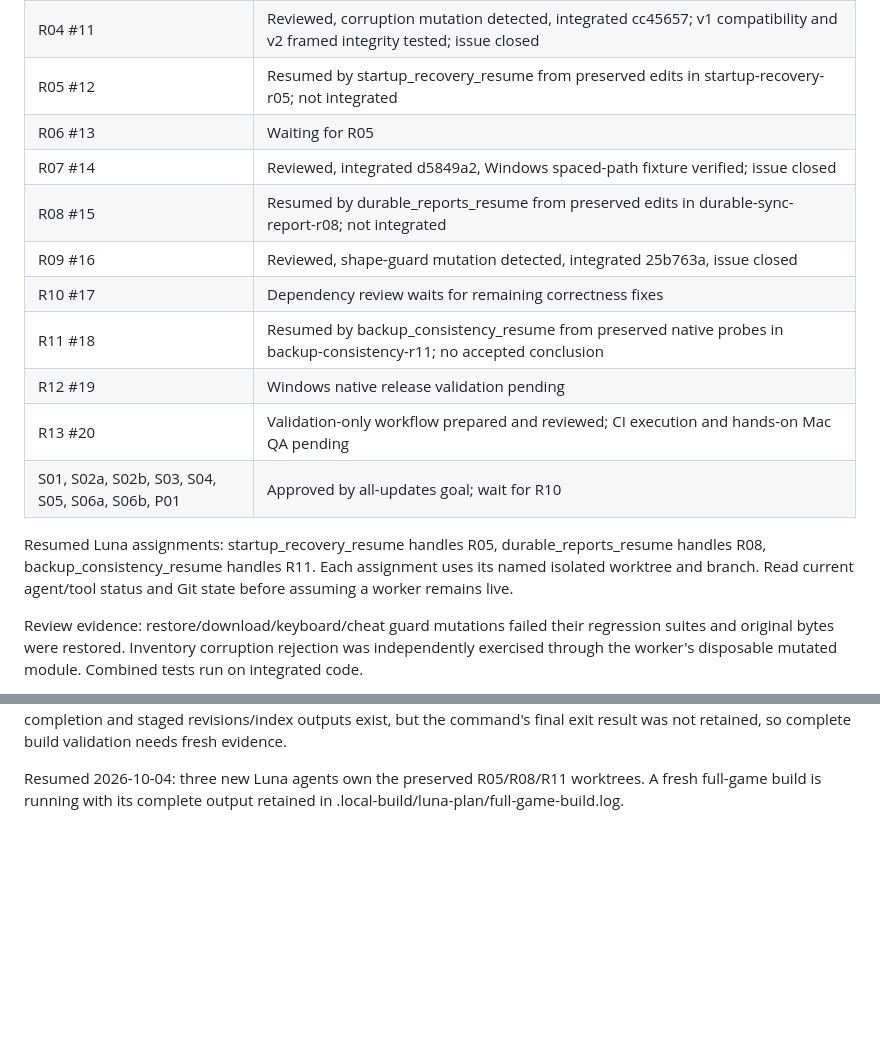
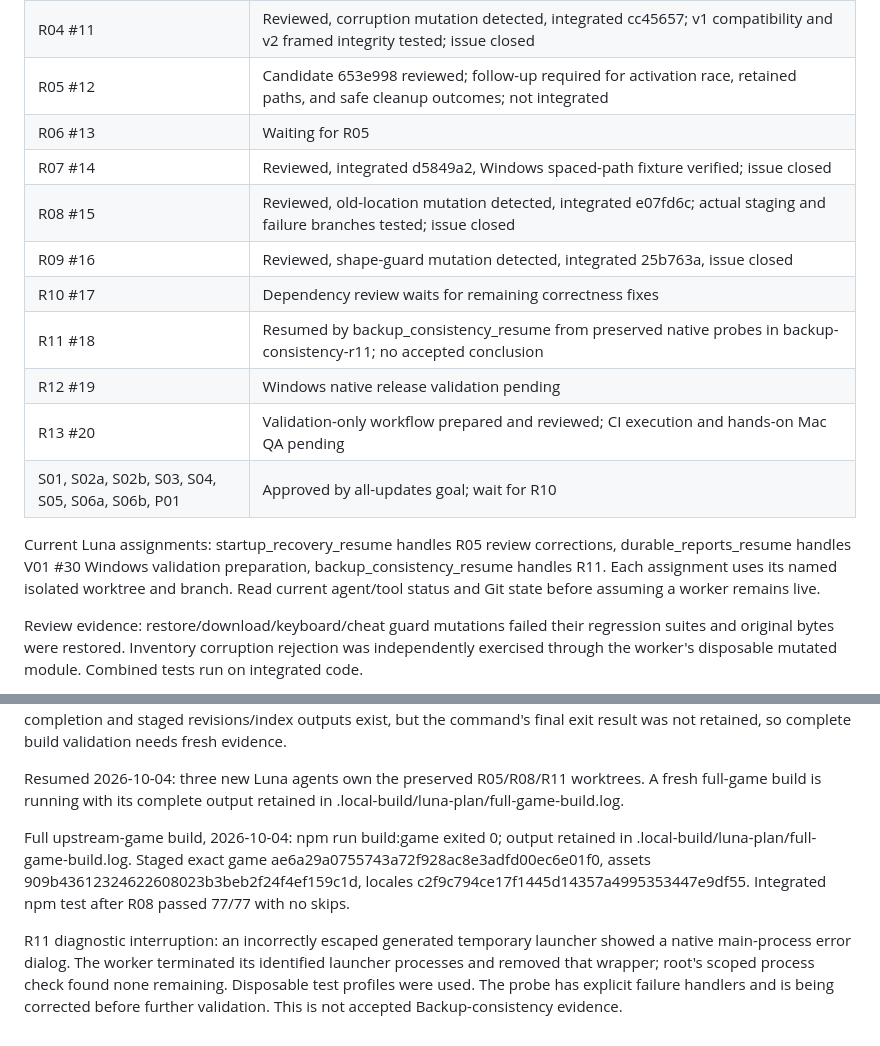
Before and after one commit to gaboopa/pokerogue-electron, a Markdown page: tasks/progress.md, 2 parts joined by grey strips. Drawn GitHub-style; blank space fills up the shorter version.

Commit message:
docs: record report checkpoint and native validation preparation

```diff
--- a/tasks/progress.md
+++ b/tasks/progress.md
@@ -12,10 +12,10 @@ This is not native release clearance.
 | R02 #9 | Reviewed, mutation detected, integrated 8b58dfd, issue closed |
 | R03 #10 | Reviewed, numeric-keyCode mutation detected, integrated ae2d50b and 35a0173; portable native harness; issue closed |
 | R04 #11 | Reviewed, corruption mutation detected, integrated cc45657; v1 compatibility and v2 framed integrity tested; issue closed |
-| R05 #12 | Resumed by startup_recovery_resume from preserved edits in startup-recovery-r05; not integrated |
+| R05 #12 | Candidate 653e998 reviewed; follow-up required for activation race, retained paths, and safe cleanup outcomes; not integrated |
 | R06 #13 | Waiting for R05 |
 | R07 #14 | Reviewed, integrated d5849a2, Windows spaced-path fixture verified; issue closed |
-| R08 #15 | Resumed by durable_reports_resume from preserved edits in durable-sync-report-r08; not integrated |
+| R08 #15 | Reviewed, old-location mutation detected, integrated e07fd6c; actual staging and failure branches tested; issue closed |
 | R09 #16 | Reviewed, shape-guard mutation detected, integrated 25b763a, issue closed |
 | R10 #17 | Dependency review waits for remaining correctness fixes |
 | R11 #18 | Resumed by backup_consistency_resume from preserved native probes in backup-consistency-r11; no accepted conclusion |
@@ -23,7 +23,7 @@ This is not native release clearance.
 | R13 #20 | Validation-only workflow prepared and reviewed; CI execution and hands-on Mac QA pending |
 | S01, S02a, S02b, S03, S04, S05, S06a, S06b, P01 | Approved by all-updates goal; wait for R10 |
 
-Resumed Luna assignments: startup_recovery_resume handles R05, durable_reports_resume handles R08, backup_consistency_resume handles R11. Each assignment uses its named isolated worktree and branch. Read current agent/tool status and Git state before assuming a worker remains live.
+Current Luna assignments: startup_recovery_resume handles R05 review corrections, durable_reports_resume handles V01 #30 Windows validation preparation, backup_consistency_resume handles R11. Each assignment uses its named isolated worktree and branch. Read current agent/tool status and Git state before assuming a worker remains live.
 
 Review evidence: restore/download/keyboard/cheat guard mutations failed their regression suites and original bytes were restored. Inventory corruption rejection was independently exercised through the worker's disposable mutated module. Combined tests run on integrated code.
 
@@ -32,3 +32,7 @@ No release was published. Native macOS Dock, Gatekeeper, and upgrade results rem
 Interruption check, 2026-10-04: no child agents are live. The primary checkout is clean and all six integrated correctness fixes remain committed. Partial worker edits are preserved in their isolated worktrees. Usage is available again. The macOS workflow has not been pushed or run. The prior full-build process handle no longer exists; Vite reported completion and staged revisions/index outputs exist, but the command's final exit result was not retained, so complete build validation needs fresh evidence.
 
 Resumed 2026-10-04: three new Luna agents own the preserved R05/R08/R11 worktrees. A fresh full-game build is running with its complete output retained in .local-build/luna-plan/full-game-build.log.
+
+Full upstream-game build, 2026-10-04: npm run build:game exited 0; output retained in .local-build/luna-plan/full-game-build.log. Staged exact game ae6a29a0755743a72f928ac8e3adfd00ec6e01f0, assets 909b43612324622608023b3beb2f24f4ef159c1d, locales c2f9c794ce17f1445d14357a4995353447e9df55. Integrated npm test after R08 passed 77/77 with no skips.
+
+R11 diagnostic interruption: an incorrectly escaped generated temporary launcher showed a native main-process error dialog. The worker terminated its identified launcher processes and removed that wrapper; root's scoped process check found none remaining. Disposable test profiles were used. The probe has explicit failure handlers and is being corrected before further validation. This is not accepted Backup-consistency evidence.
```
Also changed, not shown: tasks/plan.md (+16 -12 lines).
